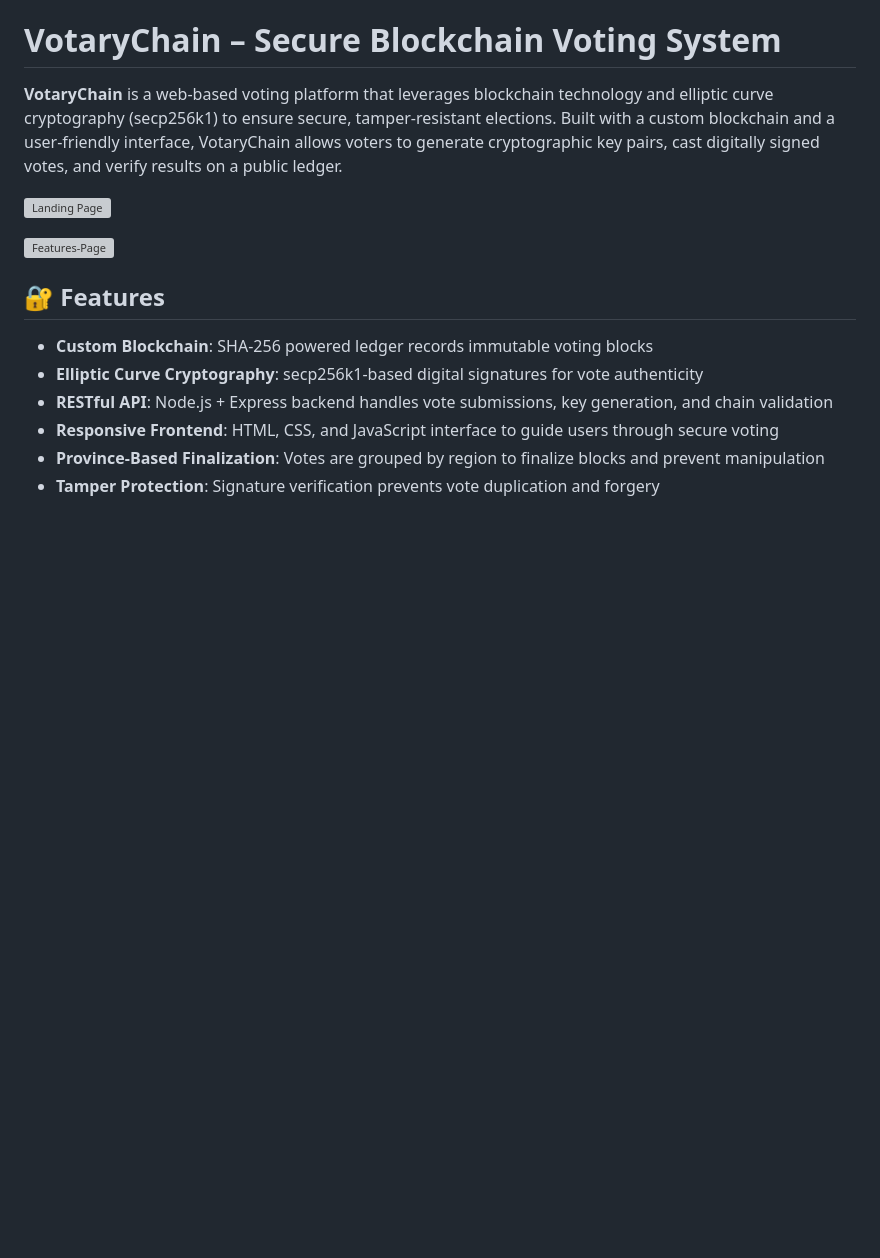
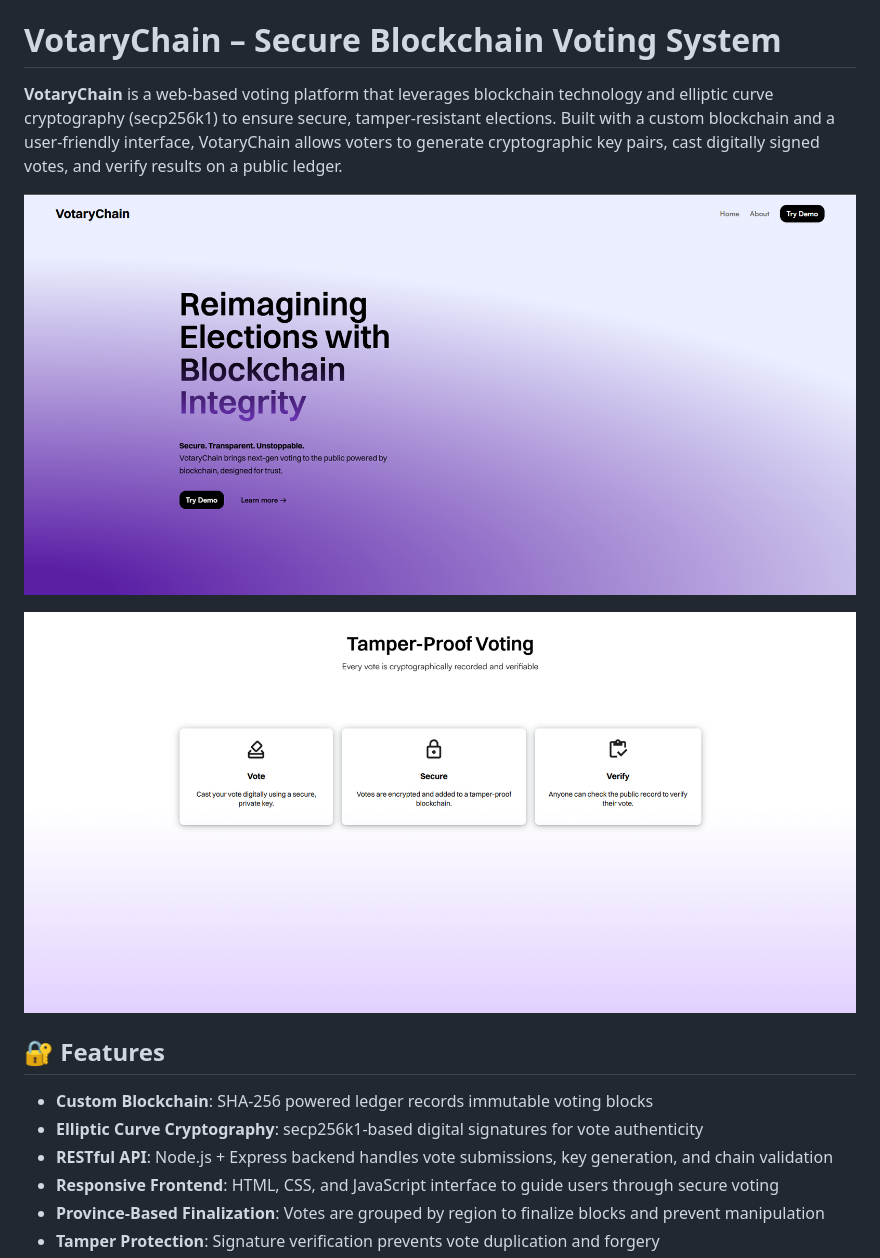
Before and after one commit to Dan-dev101/VotaryChain-Blockchain-Voting, a Markdown page: README.md, the part around one of its changes. GitHub-like rendering; blank space fills up the shorter version; grey boxes are pictures that could not be loaded.

```diff
--- a/README.md
+++ b/README.md
@@ -3,9 +3,9 @@
 **VotaryChain** is a web-based voting platform that leverages blockchain technology and elliptic curve cryptography (secp256k1) to ensure secure, tamper-resistant elections. Built with a custom blockchain and a user-friendly interface, VotaryChain allows voters to generate cryptographic key pairs, cast digitally signed votes, and verify results on a public ledger.
 
 
-![Landing Page](images/Web-Landing.png)
+![Landing Page](./Web-Landing.png)
 
-![Features-Page](images/Web-Features.png)
+![Features-Page](./Web-Features.png)
 
 ## 🔐 Features
 
```
Also changed, not shown: other parts of README.md (+2 -2 lines).
